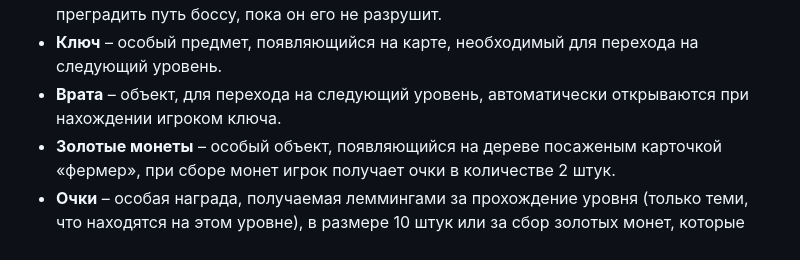
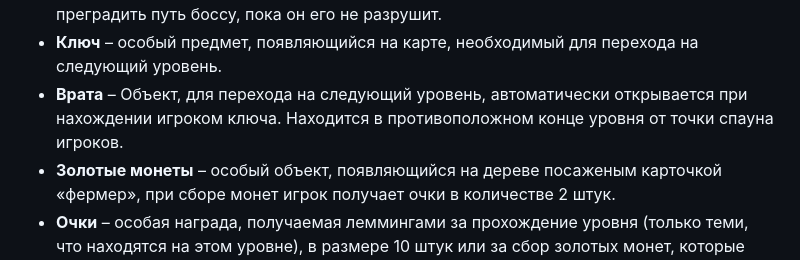
Before and after one commit to artemmka/Lemmingstone, a Markdown page: CONCEPT.md, the part around the change. Drawn GitHub-style.

```diff
--- a/CONCEPT.md
+++ b/CONCEPT.md
@@ -45,7 +45,7 @@
 - **Карта «Фермер»** - способность, позволяющая леммингу сажать дерево, растущее определенное количество времени, с возможностью ускорить при посадке рядом таких же карточек. После того как дерево выросло, любой игрок может собрать с него золотые монеты, рост дерева не ограничен.
 - **Дерево** – особый объект, созданный игроком, позволяющий игрокам на некоторое время преградить путь боссу, пока он его не разрушит.
 - **Ключ** – особый предмет, появляющийся на карте, необходимый для перехода на следующий уровень.
-- **Врата** – объект, для перехода на следующий уровень, автоматически открываются при нахождении игроком ключа.
+- **Врата** – Объект, для перехода на следующий уровень, автоматически открывается при нахождении игроком ключа. Находится в противоположном конце уровня от точки спауна игроков.
 - **Золотые монеты** – особый объект, появляющийся на дереве посаженым карточкой «фермер», при сборе монет игрок получает очки в количестве 2 штук.
 - **Очки** – особая награда, получаемая леммингами за прохождение уровня (только теми, что находятся на этом уровне), в размере 10 штук или за сбор золотых монет, которые появляются на дереве посаженным карточкой «фермер».
 - **Возрождение** – респаун игрока после смерти, для которого нужно определенное количество очков.
```
